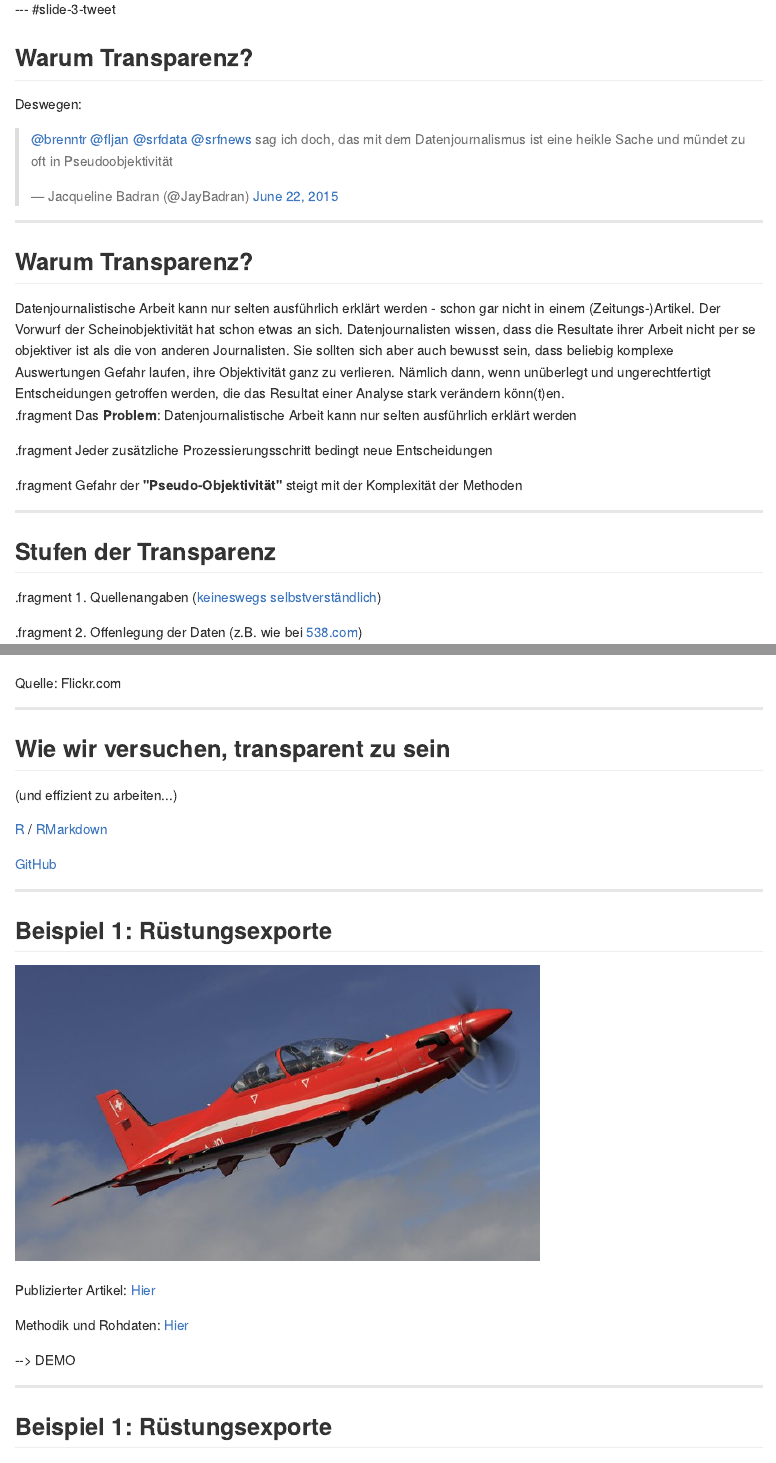
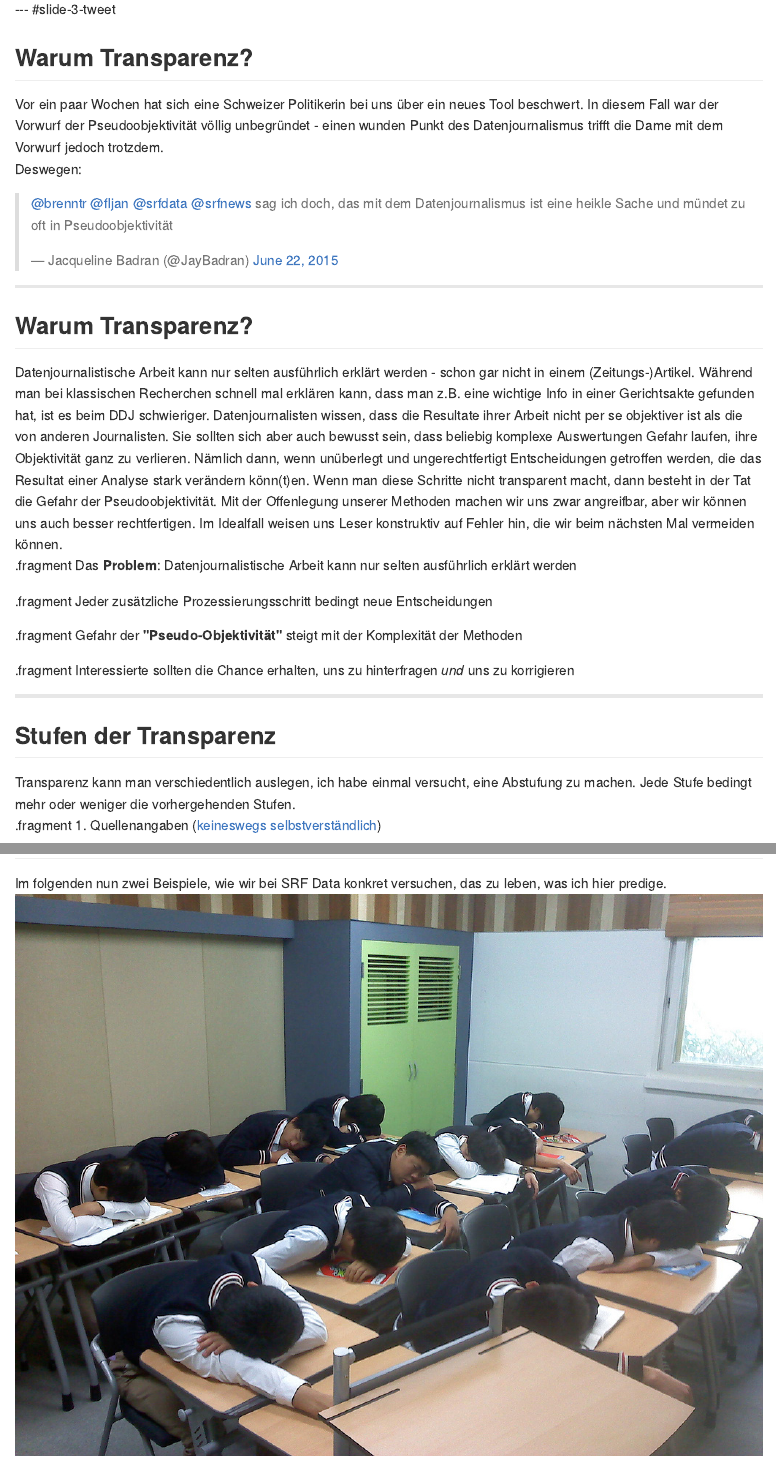
Before and after one commit to grssnbchr/nrdl-rddj, an R Markdown document (index.Rmd): the page in a window 1100 px wide, from 1120 px down, and a second part further down, joined at a grey line. The pictures show the output file index.md that the author committed with the source, drawn offline in the style of GitHub.

Commit message:
publishing deck

```diff
--- a/index.Rmd
+++ b/index.Rmd
@@ -42,6 +42,8 @@
 
 ## Warum Transparenz?
 
+<aside class="notes">Vor ein paar Wochen hat sich eine Schweizer Politikerin bei uns über ein neues Tool beschwert. In diesem Fall war der Vorwurf der Pseudoobjektivität völlig unbegründet - einen wunden Punkt des Datenjournalismus trifft die Dame mit dem Vorwurf jedoch trotzdem.</aside>
+
 Deswegen:
 
 <blockquote class="twitter-tweet" data-conversation="none" data-cards="hidden" data-partner="tweetdeck"><p lang="de" dir="ltr"><a href="https://twitter.com/brenntr">@brenntr</a> <a href="https://twitter.com/fljan">@fljan</a> <a href="https://twitter.com/srfdata">@srfdata</a> <a href="https://twitter.com/srfnews">@srfnews</a> sag ich doch, das mit dem Datenjournalismus ist eine heikle Sache und mündet zu oft in Pseudoobjektivität</p>&mdash; Jacqueline Badran (@JayBadran) <a href="https://twitter.com/JayBadran/status/613021865007820800">June 22, 2015</a></blockquote>
@@ -51,8 +53,8 @@
 
 ## Warum Transparenz?
 
-<aside class="notes">Datenjournalistische Arbeit kann nur selten ausführlich erklärt werden - schon gar nicht in einem (Zeitungs-)Artikel. Der Vorwurf der Scheinobjektivität hat schon etwas an sich. Datenjournalisten wissen,
-dass die Resultate ihrer Arbeit nicht per se objektiver ist als die von anderen Journalisten. Sie sollten sich aber auch bewusst sein, dass beliebig komplexe Auswertungen Gefahr laufen, ihre Objektivität ganz zu verlieren. Nämlich dann, wenn unüberlegt und ungerechtfertigt Entscheidungen getroffen werden, die das Resultat einer Analyse stark verändern könn(t)en. </aside>
+<aside class="notes">Datenjournalistische Arbeit kann nur selten ausführlich erklärt werden - schon gar nicht in einem (Zeitungs-)Artikel. Während man bei klassischen Recherchen schnell mal erklären kann, dass man z.B. eine wichtige Info in einer Gerichtsakte gefunden hat, ist es beim DDJ schwieriger.
+Datenjournalisten wissen, dass die Resultate ihrer Arbeit nicht per se objektiver ist als die von anderen Journalisten. Sie sollten sich aber auch bewusst sein, dass beliebig komplexe Auswertungen Gefahr laufen, ihre Objektivität ganz zu verlieren. Nämlich dann, wenn unüberlegt und ungerechtfertigt Entscheidungen getroffen werden, die das Resultat einer Analyse stark verändern könn(t)en. Wenn man diese Schritte nicht transparent macht, dann besteht in der Tat die Gefahr der Pseudoobjektivität. Mit der Offenlegung unserer Methoden machen wir uns zwar angreifbar, aber wir können uns auch besser rechtfertigen. Im Idealfall weisen uns Leser konstruktiv auf Fehler hin, die wir beim nächsten Mal vermeiden können.</aside>
 
 .fragment Das **Problem**: Datenjournalistische Arbeit kann nur selten ausführlich erklärt werden
 
@@ -60,11 +62,13 @@
 
 .fragment Gefahr der **"Pseudo-Objektivität"** steigt mit der Komplexität der Methoden
 
+.fragment Interessierte sollten die Chance erhalten, uns zu hinterfragen *und* uns zu korrigieren
+
 ---
 
 ## Stufen der Transparenz
 
-<aside class="notes"> </aside>
+<aside class="notes">Transparenz kann man verschiedentlich auslegen, ich habe einmal versucht, eine Abstufung zu machen. Jede Stufe bedingt mehr oder weniger die vorhergehenden Stufen.</aside>
 
 .fragment 1. Quellenangaben ([keineswegs selbstverständlich](http://t.co/B6Qy2BNNqB))
 
@@ -94,6 +98,8 @@
 
 ## Genug der Theorie!!!
 
+<aside class="notes">Im folgenden nun zwei Beispiele, wie wir bei SRF Data konkret versuchen, das zu leben, was ich hier predige.</aside>
+
 ![Gute Nacht](assets/img/sleeping.jpg)
 
 Quelle: Flickr.com
```
Also changed, not shown: index.html, index.md, index.Rmd (11 more changed lines).
